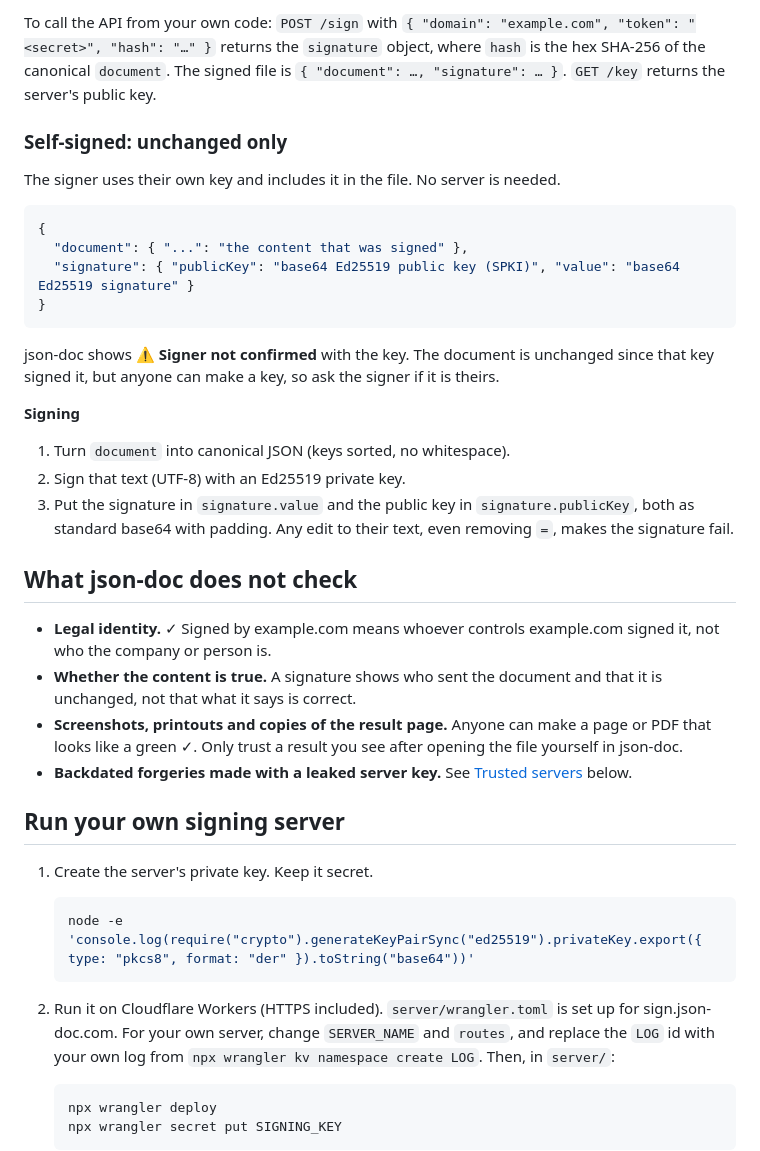
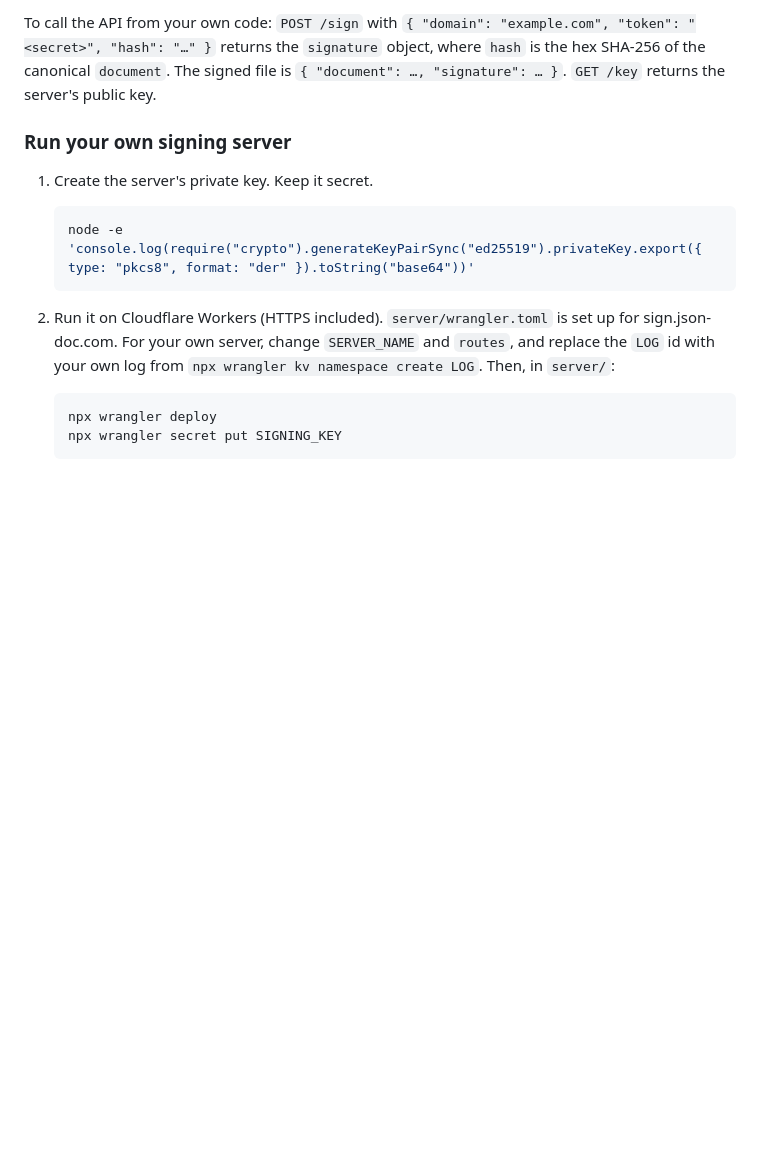
Before and after one commit to fkaita/json-doc, a Markdown page: README.md, the part around one of its changes. Rendered like a GitHub page; blank space fills up the shorter version.

````diff
--- a/README.md
+++ b/README.md
@@ -108,33 +123,7 @@ There is no registration: the server checks the domain's DNS record on every req
 
 To call the API from your own code: `POST /sign` with `{ "domain": "example.com", "token": "<secret>", "hash": "…" }` returns the `signature` object, where `hash` is the hex SHA-256 of the canonical `document`. The signed file is `{ "document": …, "signature": … }`. `GET /key` returns the server's public key.
 
-### Self-signed: unchanged only
-
-The signer uses their own key and includes it in the file. No server is needed.
-
-```json
-{
-  "document": { "...": "the content that was signed" },
-  "signature": { "publicKey": "base64 Ed25519 public key (SPKI)", "value": "base64 Ed25519 signature" }
-}
-```
-
-json-doc shows **⚠ Signer not confirmed** with the key. The document is unchanged since that key signed it, but anyone can make a key, so ask the signer if it is theirs.
-
-**Signing**
-
-1. Turn `document` into canonical JSON (keys sorted, no whitespace).
-2. Sign that text (UTF-8) with an Ed25519 private key.
-3. Put the signature in `signature.value` and the public key in `signature.publicKey`, both as standard base64 with padding. Any edit to their text, even removing `=`, makes the signature fail.
-
-## What json-doc does not check
-
-- **Legal identity.** ✓ Signed by example.com means whoever controls example.com signed it, not who the company or person is.
-- **Whether the content is true.** A signature shows who sent the document and that it is unchanged, not that what it says is correct.
-- **Screenshots, printouts and copies of the result page.** Anyone can make a page or PDF that looks like a green ✓. Only trust a result you see after opening the file yourself in json-doc.
-- **Backdated forgeries made with a leaked server key.** See [Trusted servers](#run-your-own-signing-server) below.
-
-## Run your own signing server
+### Run your own signing server
 
 1. Create the server's private key. Keep it secret.
    ```bash
````
Also changed, not shown: other parts of README.md (+45 -30 lines).
